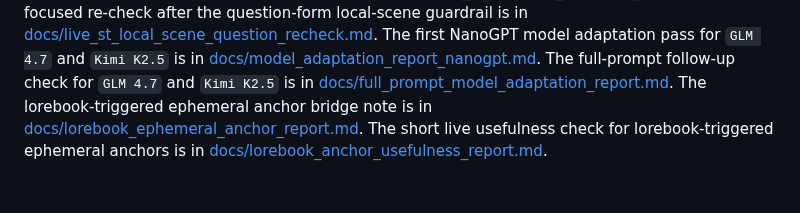
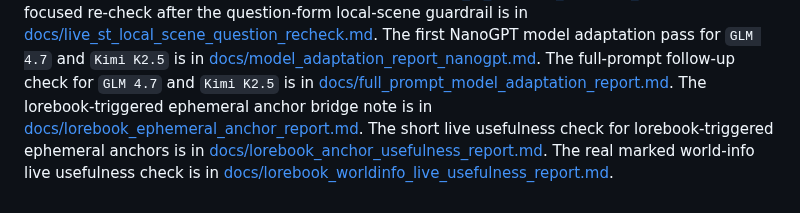
Before and after one commit to qrewq5003-oss/memoryst, a Markdown page: README.md, the part around the change. Rendered like a GitHub page.

Commit message:
docs: add lorebook world-info live usefulness report

```diff
--- a/README.md
+++ b/README.md
@@ -93,3 +93,4 @@ The first NanoGPT model adaptation pass for `GLM 4.7` and `Kimi K2.5` is in [doc
 The full-prompt follow-up check for `GLM 4.7` and `Kimi K2.5` is in [docs/full_prompt_model_adaptation_report.md](docs/full_prompt_model_adaptation_report.md).
 The lorebook-triggered ephemeral anchor bridge note is in [docs/lorebook_ephemeral_anchor_report.md](docs/lorebook_ephemeral_anchor_report.md).
 The short live usefulness check for lorebook-triggered ephemeral anchors is in [docs/lorebook_anchor_usefulness_report.md](docs/lorebook_anchor_usefulness_report.md).
+The real marked world-info live usefulness check is in [docs/lorebook_worldinfo_live_usefulness_report.md](docs/lorebook_worldinfo_live_usefulness_report.md).
```
Also changed, not shown: docs/lorebook_worldinfo_live_usefulness_report.md (added, +123 -0 lines).
